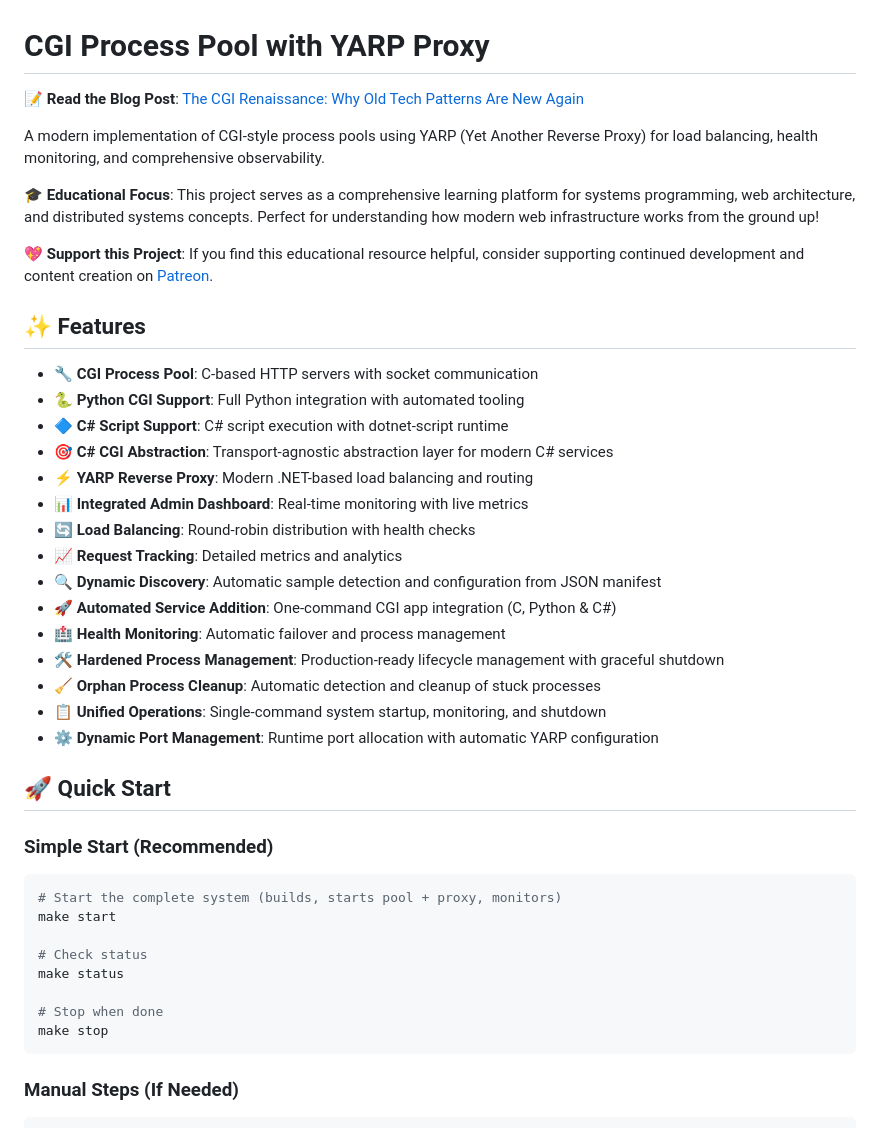
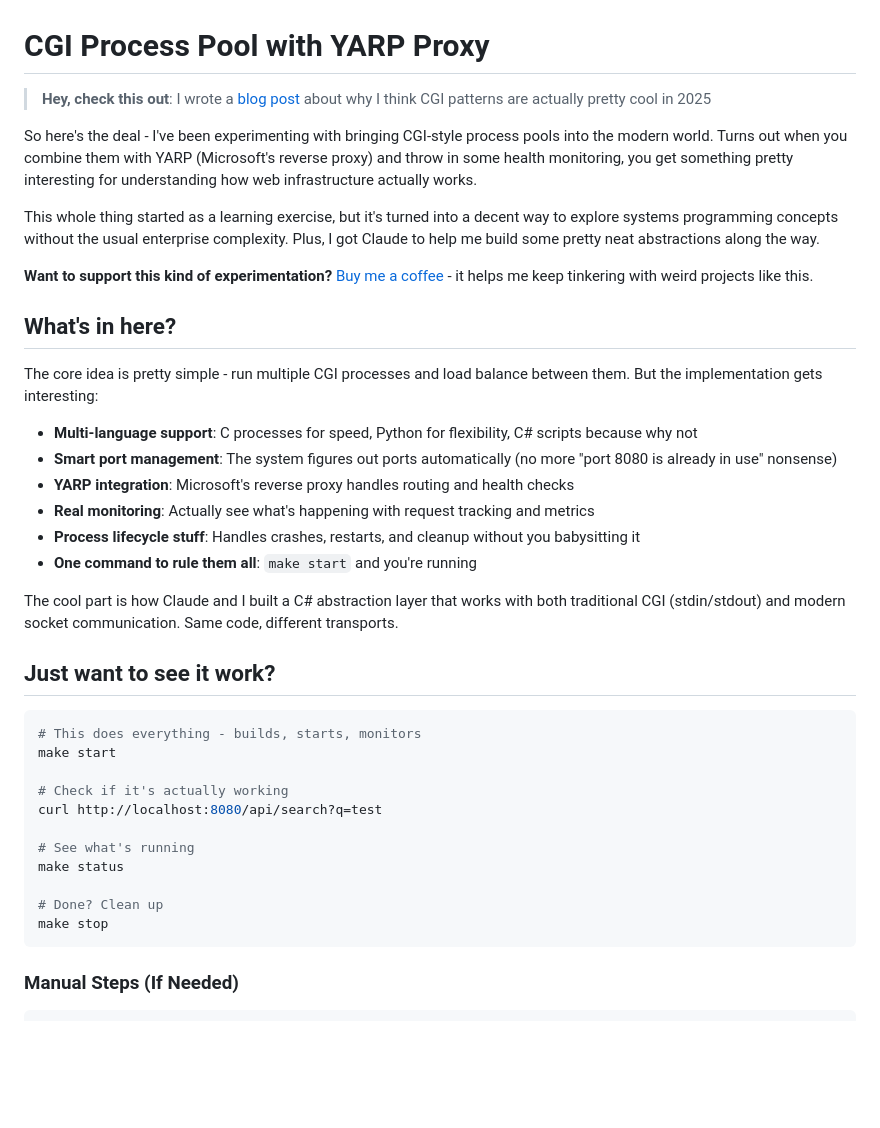
Before and after one commit to chrishayescodes/cgi-process-pool, a Markdown page: README.md, the part around the change. Rendered like a GitHub page; blank space fills up the shorter version.

````diff
--- a/README.md
+++ b/README.md
@@ -1,42 +1,39 @@
 # CGI Process Pool with YARP Proxy
 
-📝 **Read the Blog Post**: [The CGI Renaissance: Why Old Tech Patterns Are New Again](https://github.com/chrishayescodes/journal/blob/master/2025-09-05-cgi-renaissance-blog.md)
+> **Hey, check this out**: I wrote a [blog post](https://github.com/chrishayescodes/journal/blob/master/2025-09-05-cgi-renaissance-blog.md) about why I think CGI patterns are actually pretty cool in 2025
 
-A modern implementation of CGI-style process pools using YARP (Yet Another Reverse Proxy) for load balancing, health monitoring, and comprehensive observability.
+So here's the deal - I've been experimenting with bringing CGI-style process pools into the modern world. Turns out when you combine them with YARP (Microsoft's reverse proxy) and throw in some health monitoring, you get something pretty interesting for understanding how web infrastructure actually works.
 
-**🎓 Educational Focus**: This project serves as a comprehensive learning platform for systems programming, web architecture, and distributed systems concepts. Perfect for understanding how modern web infrastructure works from the ground up!
+This whole thing started as a learning exercise, but it's turned into a decent way to explore systems programming concepts without the usual enterprise complexity. Plus, I got Claude to help me build some pretty neat abstractions along the way.
 
-**💖 Support this Project**: If you find this educational resource helpful, consider supporting continued development and content creation on [Patreon](https://patreon.com/chrishayescodes).
+**Want to support this kind of experimentation?** [Buy me a coffee](https://patreon.com/chrishayescodes) - it helps me keep tinkering with weird projects like this.
 
-## ✨ Features
+## What's in here?
 
-- **🔧 CGI Process Pool**: C-based HTTP servers with socket communication
-- **🐍 Python CGI Support**: Full Python integration with automated tooling
-- **🔷 C# Script Support**: C# script execution with dotnet-script runtime
-- **🎯 C# CGI Abstraction**: Transport-agnostic abstraction layer for modern C# services
-- **⚡ YARP Reverse Proxy**: Modern .NET-based load balancing and routing
-- **📊 Integrated Admin Dashboard**: Real-time monitoring with live metrics
-- **🔄 Load Balancing**: Round-robin distribution with health checks
-- **📈 Request Tracking**: Detailed metrics and analytics
-- **🔍 Dynamic Discovery**: Automatic sample detection and configuration from JSON manifest
-- **🚀 Automated Service Addition**: One-command CGI app integration (C, Python & C#)
-- **🏥 Health Monitoring**: Automatic failover and process management
-- **🛠️ Hardened Process Management**: Production-ready lifecycle management with graceful shutdown
-- **🧹 Orphan Process Cleanup**: Automatic detection and cleanup of stuck processes
-- **📋 Unified Operations**: Single-command system startup, monitoring, and shutdown
-- **⚙️ Dynamic Port Management**: Runtime port allocation with automatic YARP configuration
+The core idea is pretty simple - run multiple CGI processes and load balance between them. But the implementation gets interesting:
 
-## 🚀 Quick Start
+- **Multi-language support**: C processes for speed, Python for flexibility, C# scripts because why not
+- **Smart port management**: The system figures out ports automatically (no more "port 8080 is already in use" nonsense)
+- **YARP integration**: Microsoft's reverse proxy handles routing and health checks
+- **Real monitoring**: Actually see what's happening with request tracking and metrics
+- **Process lifecycle stuff**: Handles crashes, restarts, and cleanup without you babysitting it
+- **One command to rule them all**: `make start` and you're running
 
-### Simple Start (Recommended)
+The cool part is how Claude and I built a C# abstraction layer that works with both traditional CGI (stdin/stdout) and modern socket communication. Same code, different transports.
+
+## Just want to see it work?
+
 ```bash
-# Start the complete system (builds, starts pool + proxy, monitors)
+# This does everything - builds, starts, monitors
 make start
 
-# Check status
+# Check if it's actually working
+curl http://localhost:8080/api/search?q=test
+
+# See what's running
 make status
 
-# Stop when done
+# Done? Clean up
 make stop
 ```
 
````
Also changed, not shown: docs/ARCHITECTURE.md (+37 -38 lines), languages/csharp/README.md (+21 -25 lines).
